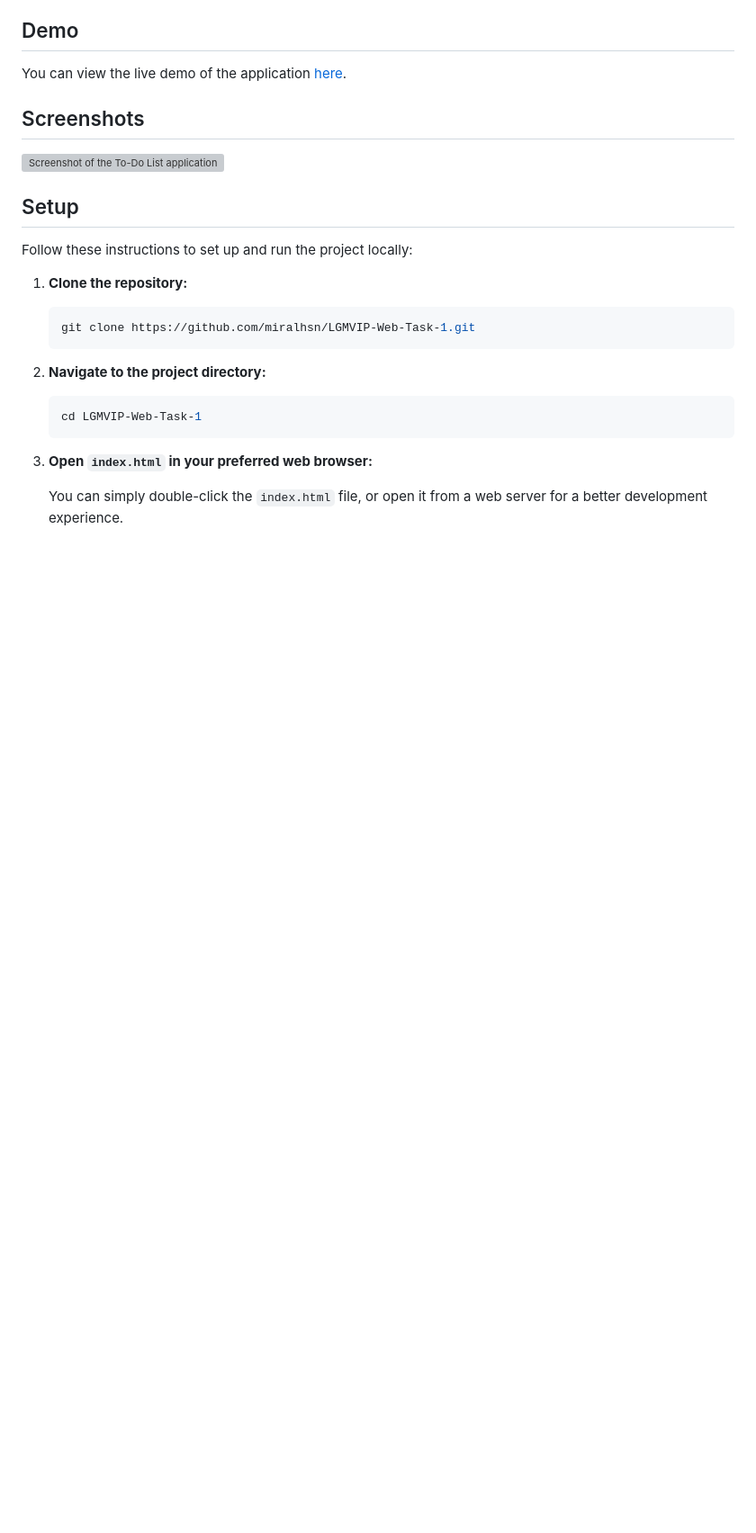
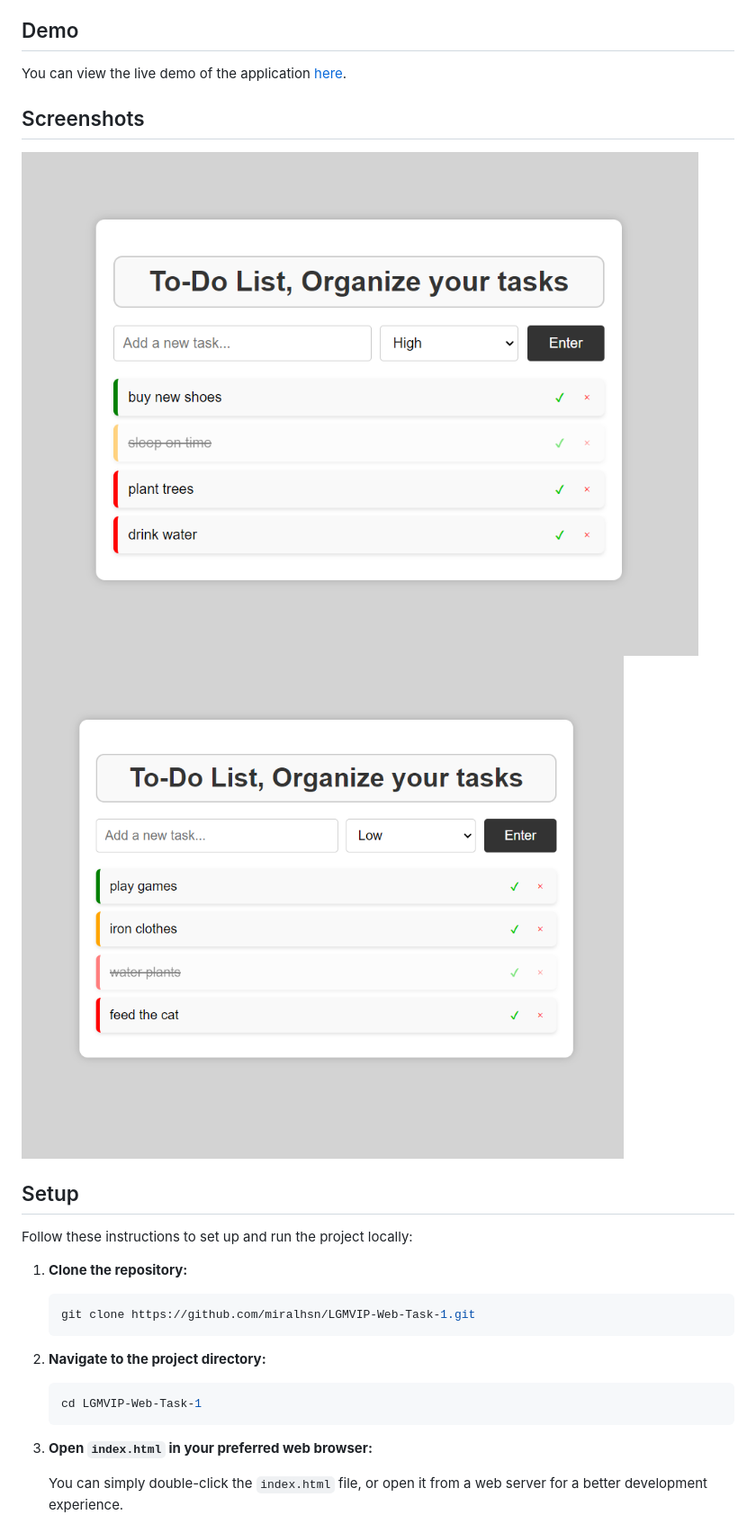
Before and after one commit to miralhsn/LGMVIP-Web-Task-1, a Markdown page: README.md, the part around the change. Shown: that part at 90% size. GitHub-like rendering; pictures changed too: screenshot/screenshot1.png (added), screenshot/screenshot2.png (added); blank space fills up the shorter version; grey boxes are pictures that could not be loaded.

Commit message:
Added screenshots and updated README

```diff
--- a/README.md
+++ b/README.md
@@ -18,7 +18,8 @@ You can view the live demo of the application [here](https://miralhsn.github.io/
 
 ## Screenshots
 
-![Screenshot of the To-Do List application](screenshot.png)
+![Screenshot of the To-Do List application](screenshot/screenshot1.png)
+![Screenshot of adding a new task](screenshot/screenshot2.png)
 
 ## Setup
 
```
